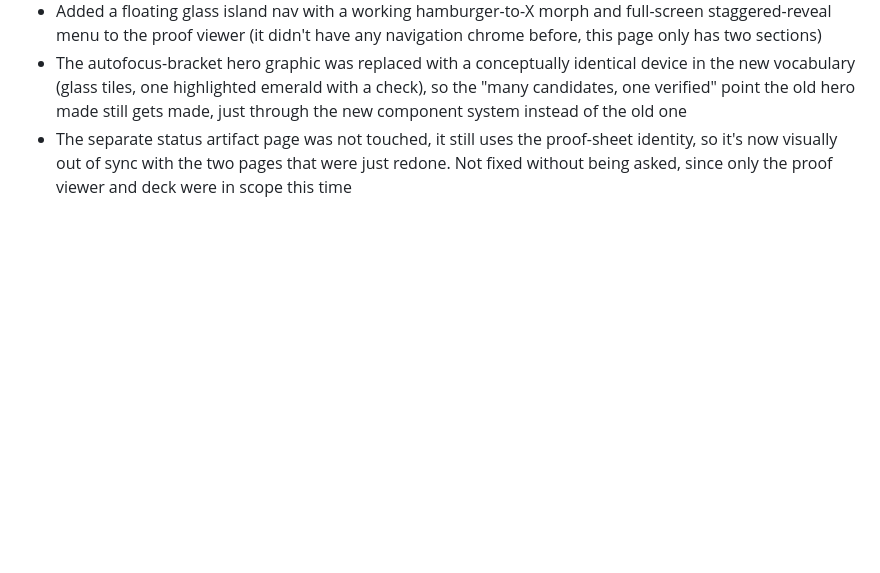
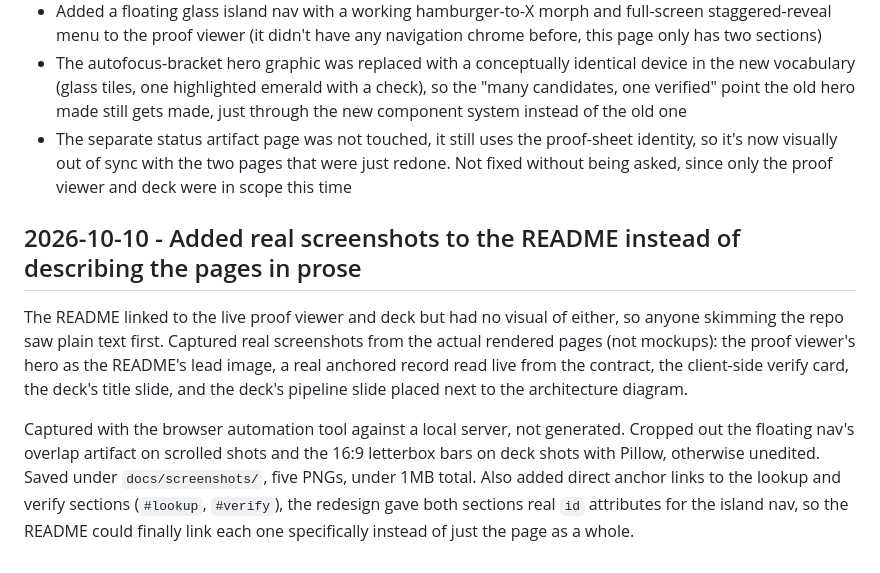
Before and after one commit to Aniruddha072/face-id-blockchain-verification, a Markdown page: docs/decisions.md, the part around the change. Drawn GitHub-style; blank space fills up the shorter version.

```diff
--- a/docs/decisions.md
+++ b/docs/decisions.md
@@ -569,3 +569,22 @@ Implementation notes:
   proof-sheet identity, so it's now visually out of sync with the two
   pages that were just redone. Not fixed without being asked, since only
   the proof viewer and deck were in scope this time
+
+## 2026-10-10 - Added real screenshots to the README instead of describing the pages in prose
+
+The README linked to the live proof viewer and deck but had no visual of
+either, so anyone skimming the repo saw plain text first. Captured real
+screenshots from the actual rendered pages (not mockups): the proof
+viewer's hero as the README's lead image, a real anchored record read
+live from the contract, the client-side verify card, the deck's title
+slide, and the deck's pipeline slide placed next to the architecture
+diagram.
+
+Captured with the browser automation tool against a local server, not
+generated. Cropped out the floating nav's overlap artifact on scrolled
+shots and the 16:9 letterbox bars on deck shots with Pillow, otherwise
+unedited. Saved under `docs/screenshots/`, five PNGs, under 1MB total.
+Also added direct anchor links to the lookup and verify sections
+(`#lookup`, `#verify`), the redesign gave both sections real `id`
+attributes for the island nav, so the README could finally link each
+one specifically instead of just the page as a whole.
```
Also changed, not shown: README.md (+19 -0 lines), docs/screenshots/deck-pipeline.png (added), docs/screenshots/deck-title.png (added), docs/screenshots/proof-viewer-hero.png (added), docs/screenshots/proof-viewer-record.png (added), docs/screenshots/proof-viewer-verify.png (added), 1 other file.
